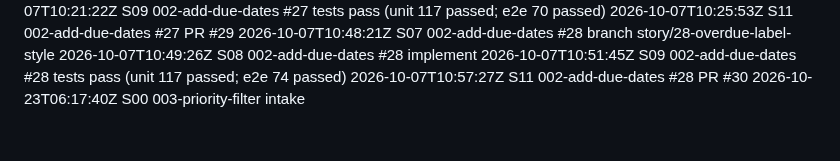
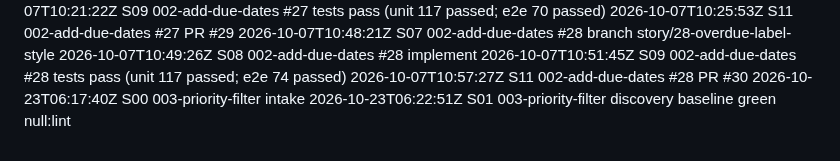
Before and after one commit to Nandan-krishnamurthy/task-tracker-factory-test, a Markdown page: .factory/log.md, the part around the change. GitHub-like rendering.

Commit message:
S01: codebase discovery for 003-priority-filter
Factory-Station: S01

```diff
--- a/.factory/log.md
+++ b/.factory/log.md
@@ -72,3 +72,4 @@
 2026-10-07T10:51:45Z S09 002-add-due-dates #28 tests pass (unit 117 passed; e2e 74 passed)
 2026-10-07T10:57:27Z S11 002-add-due-dates #28 PR #30
 2026-10-23T06:17:40Z S00 003-priority-filter intake
+2026-10-23T06:22:51Z S01 003-priority-filter discovery baseline green null:lint
```
Also changed, not shown: 1 other file.
